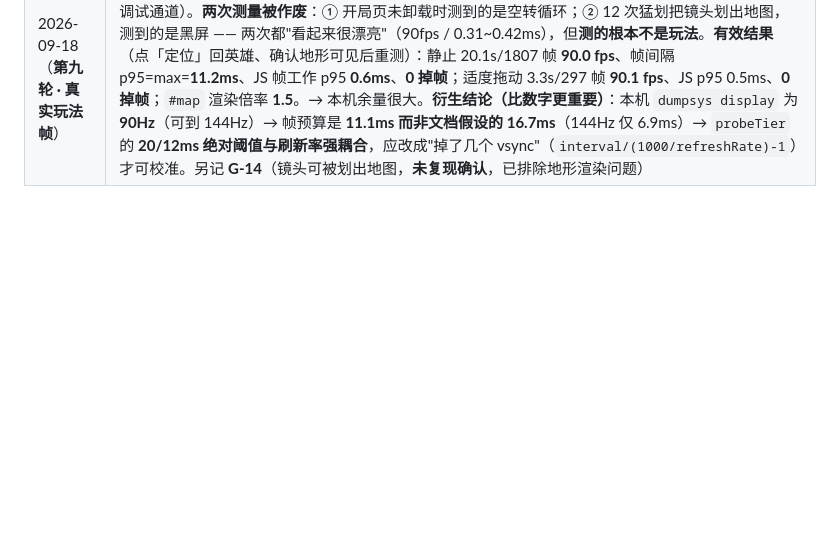
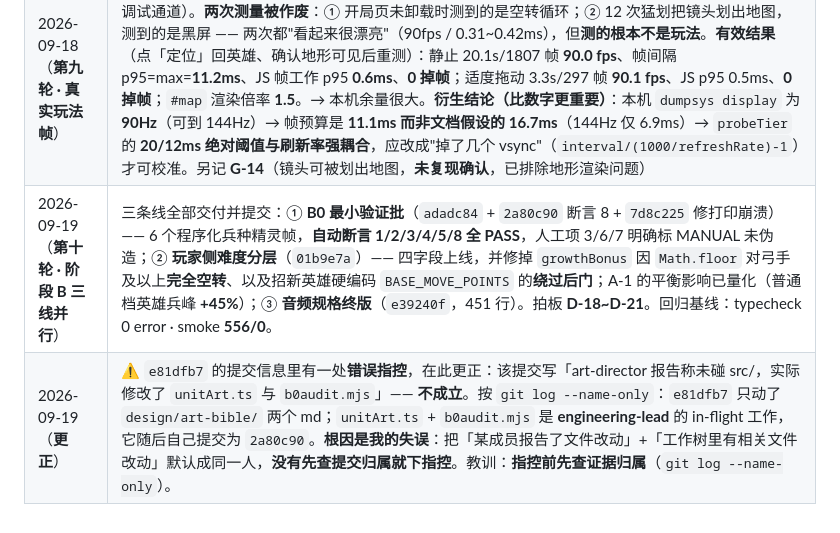
Before and after one commit to tilaboy/WEB_HOMM3, a Markdown page: production/roadmap.md, the part around the change. GitHub-like rendering; blank space fills up the shorter version.

Commit message:
docs(roadmap): 第十轮进展 + 更正 e81dfb7 里的一处错误指控
★ 更正（重要）：
  e81dfb7 的提交信息写了「art-director 报告称未碰 src/，实际修改了
  src/render/unitArt.ts 与 tools/b0audit.mjs，违反了约束」——**该指控不成立**。

  按 git log --name-only 复核：
    e81dfb7（art-director）  → 只动 design/art-bible/asset-spec.md + cartoon-style.md
    2a80c90（engineering-lead）→ src/render/unitArt.ts + tools/b0audit.mjs

  我看到的未提交改动是 engineering-lead 的 in-flight 工作，它随后自己提交了。
  失误链：看到「某成员报告了文件改动」+「工作树里有相关文件改动」→ 默认成同一人，
  **没有先查提交归属就下指控**，还把它写进了 commit message（无法修改，只能在此更正）。
  规则：指控成员前先跑 git log --name-only 确认归属；无归属证据的指控宁可不说。

第十轮进展（阶段 B 三线并行，全部已提交）：
  - B0 最小验证批：adadc84 + 2a80c90（断言 8）+ 7d8c225（修打印崩溃）
    6 个程序化兵种精灵帧；自动断言 1/2/3/4/5/8 全 PASS；
    人工项 3(AI 半)/6/7 + crestL_p1 明确标 MANUAL，未伪造
  - 玩家侧难度分层：01b9e7a
    四字段上线（playerStartMul/playerGrowthBonus/playerMoveMul/monsterMul）
    并修两个取证 bug：
      A-1 growthBonus 因 Math.floor 对弓手及以上完全空转（改为累积小数余数）
      A-2 招新英雄硬编码 BASE_MOVE_POINTS，可绕过 playerMoveMul（改走 maxMovePoints）
    A-1 的平衡影响已量化：普通档英雄兵峰 54.9 → 79.7（+45%），AI 确实变强
  - 音频规格终版：e39240f（451 行）
  - 拍板 D-18~D-21

回归基线（干净树 7d8c225）：typecheck 0 error · smoke 556 PASS / 0 FAIL

```diff
--- a/production/roadmap.md
+++ b/production/roadmap.md
@@ -333,3 +333,5 @@ debug key 签名、7 档图标、`webContentsDebuggingEnabled=false`。
 | 2026-09-18（**第七轮 · 真机接入**） | 打通两条验证链路：**Android 模拟器**（AVD `h3land`，API 36 / arm64 / arm64 系统镜像）与 **真机 OPPO PMA110**（Android 16 / API 36 / arm64-v8a / DPR 3.0 / WebView 151）。真机装机成功并**实测通过 M-07 安全区**：窗口 full-bleed `[0,0][2376,1080]`、截图**白带 0 行**、状态栏浅色图标画在深色上清晰可读。⚠️ **同时更正一条错判**：第六轮据**模拟器**判定 M-07「真机未生效」，**该结论已被真机推翻**（模拟器白带是假阳性）。→ 确立纪律：**系统栏 / 安全区 / edge-to-edge / GPU 行为一律以真机判定，模拟器截图不可用于此项**。**G-12 由「整块未做」改为「部分完成」**（安全区 ✅ / 触控误触率·GPU 快路径·阈值校准 ⬜）。另：D-17 喜剧布景层规格已交付（`4f4af9d`，17 型 / 38 帧 / ≈6.2 人日） |
 | 2026-09-18（**第八轮 · 真机深测**） | 建立**真机 CDP 调试通道**（新增 `tools/devprobe.mjs` + `tools/probes/`，**零第三方依赖**，靠 Node 22 全局 `WebSocket`）。三项实测：① **M-07 安全区取值确认** —— top 40 / bottom 16 / left 40 CSS px，与原生 insets ÷DPR **精确吻合**（120÷3=40、48÷3=16）；② **风险① 解除** —— `multiply`/`overlay` **未掉出 GPU 快路径**（0.84× / 0.78×；光照三遍全屏 ≈ **0.78ms = 60fps 帧预算的 4.7%**）；③ **G-13 量化 + 发现反转** —— 开局页 `gridTemplateColumns:"752px"`（1 栏）、`scrollHeight 1584` vs `clientHeight 360` → **溢出 1224px ≈ 3.4 屏**；但**两栏下限 780px > 可用内容宽 752px**，故「只改断点」会把竖向滚动变成横向溢出，**问题不解决**。**两条方法教训**：模拟器对安全区给过**假阳性**；微基准**不按 DPR 开画布会低估 5.83 倍** |
 | 2026-09-18（**第九轮 · 真实玩法帧**） | 新增 `tools/probes/04~07`（rAF 帧探针、开始游戏、回中）与 `tools/phone-tunnel.sh`（一键恢复调试通道）。**两次测量被作废**：① 开局页未卸载时测到的是空转循环；② 12 次猛划把镜头划出地图，测到的是黑屏 —— 两次都"看起来很漂亮"（90fps / 0.31~0.42ms），但**测的根本不是玩法**。**有效结果**（点「定位」回英雄、确认地形可见后重测）：静止 20.1s/1807 帧 **90.0 fps**、帧间隔 p95=max=**11.2ms**、JS 帧工作 p95 **0.6ms**、**0 掉帧**；适度拖动 3.3s/297 帧 **90.1 fps**、JS p95 0.5ms、**0 掉帧**；`#map` 渲染倍率 **1.5**。→ 本机余量很大。**衍生结论（比数字更重要）**：本机 `dumpsys display` 为 **90Hz**（可到 144Hz）→ 帧预算是 **11.1ms 而非文档假设的 16.7ms**（144Hz 仅 6.9ms）→ `probeTier` 的 **20/12ms 绝对阈值与刷新率强耦合**，应改成"掉了几个 vsync"（`interval/(1000/refreshRate)-1`）才可校准。另记 **G-14**（镜头可被划出地图，**未复现确认**，已排除地形渲染问题） |
+| 2026-09-19（**第十轮 · 阶段 B 三线并行**） | 三条线全部交付并提交：① **B0 最小验证批**（`adadc84` + `2a80c90` 断言 8 + `7d8c225` 修打印崩溃）—— 6 个程序化兵种精灵帧，**自动断言 1/2/3/4/5/8 全 PASS**，人工项 3/6/7 明确标 MANUAL 未伪造；② **玩家侧难度分层**（`01b9e7a`）—— 四字段上线，并修掉 `growthBonus` 因 `Math.floor` 对弓手及以上**完全空转**、以及招新英雄硬编码 `BASE_MOVE_POINTS` 的**绕过后门**；A-1 的平衡影响已量化（普通档英雄兵峰 **+45%**）；③ **音频规格终版**（`e39240f`，451 行）。拍板 **D-18~D-21**。回归基线：typecheck 0 error · smoke **556/0**。 |
+| 2026-09-19（**更正**） | ⚠️ `e81dfb7` 的提交信息里有一处**错误指控**，在此更正：该提交写「art-director 报告称未碰 src/，实际修改了 `unitArt.ts` 与 `b0audit.mjs`」—— **不成立**。按 `git log --name-only`：`e81dfb7` 只动了 `design/art-bible/` 两个 md；`unitArt.ts` + `b0audit.mjs` 是 **engineering-lead** 的 in-flight 工作，它随后自己提交为 `2a80c90`。**根因是我的失误**：把「某成员报告了文件改动」+「工作树里有相关文件改动」默认成同一人，**没有先查提交归属就下指控**。教训：**指控前先查证据归属**（`git log --name-only`）。 |
```
